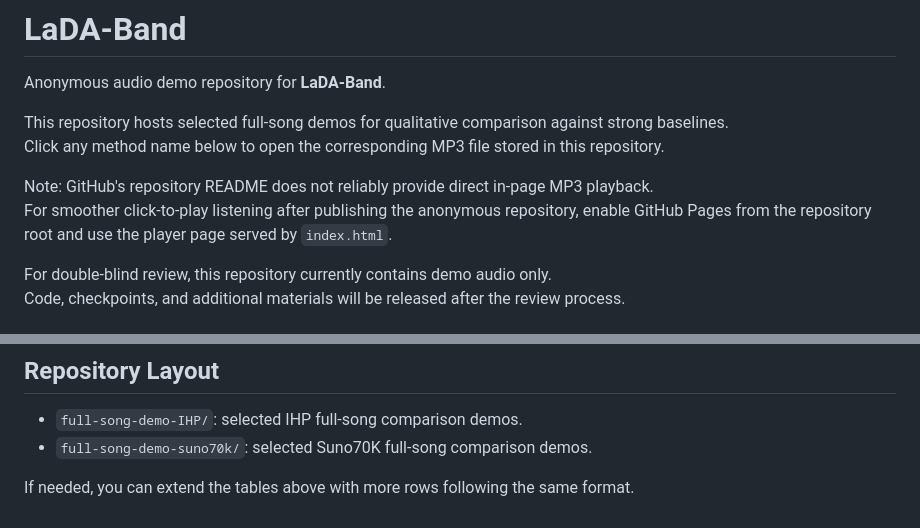
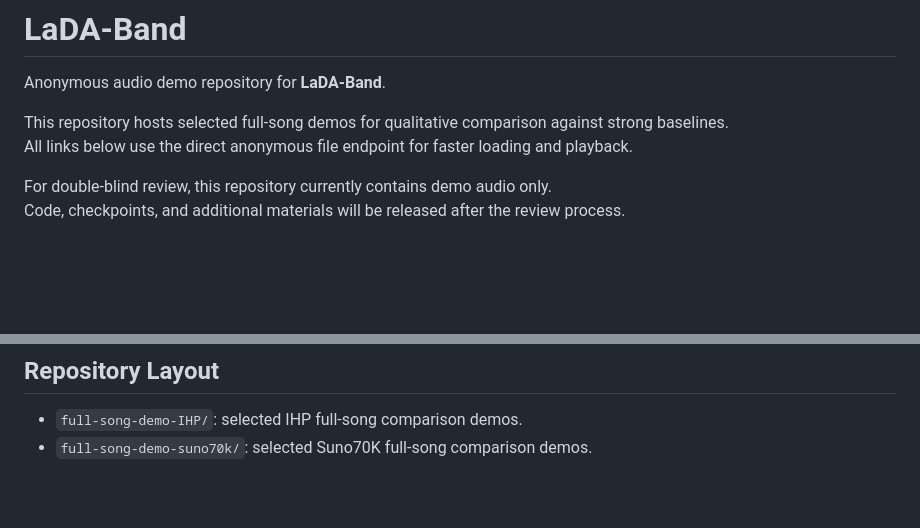
Before and after one commit to Duoluoluos/LaDA-Band, a Markdown page: README.md, 2 parts joined by grey strips. GitHub-like rendering; blank space fills up the shorter version.

Commit message:
Update README with direct audio links and demo descriptions

```diff
--- a/README.md
+++ b/README.md
@@ -3,10 +3,7 @@
 Anonymous audio demo repository for **LaDA-Band**.
 
 This repository hosts selected full-song demos for qualitative comparison against strong baselines.
-Click any method name below to open the corresponding MP3 file stored in this repository.
-
-Note: GitHub's repository README does not reliably provide direct in-page MP3 playback.
-For smoother click-to-play listening after publishing the anonymous repository, enable GitHub Pages from the repository root and use the player page served by `index.html`.
+All links below use the direct anonymous file endpoint for faster loading and playback.
 
 For double-blind review, this repository currently contains demo audio only.
 Code, checkpoints, and additional materials will be released after the review process.
@@ -38,5 +35,3 @@ Code, checkpoints, and additional materials will be released after the review pr
 
 - `full-song-demo-IHP/`: selected IHP full-song comparison demos.
 - `full-song-demo-suno70k/`: selected Suno70K full-song comparison demos.
-
-If needed, you can extend the tables above with more rows following the same format.
```
Also changed, not shown: other parts of README.md (+13 -13 lines).
